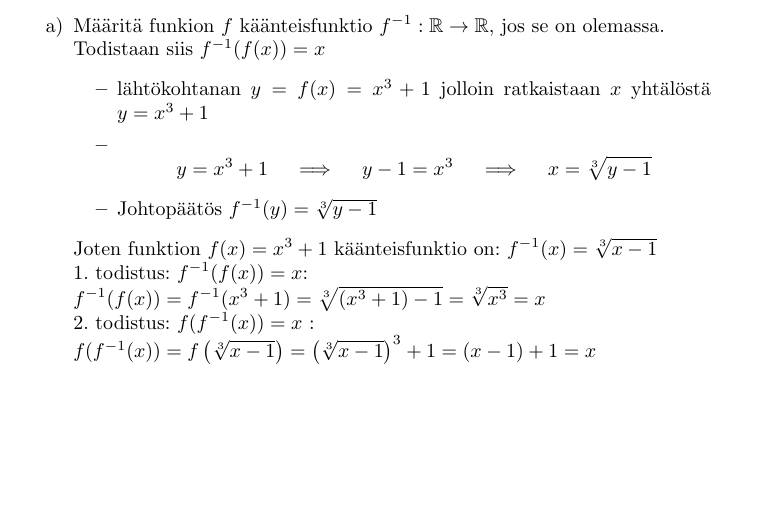
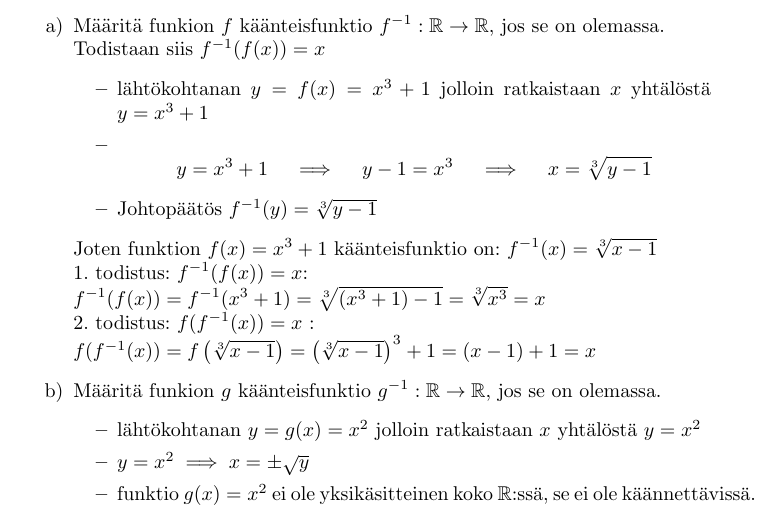
Before and after one commit to juhapekka/matikka, a LaTeX document (harjoitus4.tex): part of page 6 of 6, cut so that both start at the same text, the shorter picture padded with empty space. Compiled offline with pdfLaTeX.

Commit message:
koko tehtävä 4 telhty

```diff
--- a/harjoitus4.tex
+++ b/harjoitus4.tex
@@ -228,6 +228,12 @@
         $f^{-1}(f(x)) = f^{-1}(x^3 + 1) = \sqrt[3]{(x^3 + 1) - 1} = \sqrt[3]{x^3} = x$\newline
         2. todistus: $f(f^{-1}(x)) = x$ :\newline
         $f(f^{-1}(x)) = f\left(\sqrt[3]{x - 1}\right) = \left(\sqrt[3]{x - 1}\right)^3 + 1 = (x - 1) + 1 = x$
+        \item[b)] Määritä funkion $g$ käänteisfunktio $g^{-1}:\mathbb{R} \rightarrow \mathbb{R}$, jos se on olemassa.
+        \begin{itemize}
+            \item lähtökohtanan $y = g(x) = x^2$ jolloin ratkaistaan $x$ yhtälöstä $y = x^2$
+            \item $y = x^2 \implies x = \pm \sqrt{y}$
+            \item funktio $g(x) = x^2$ ei ole yksikäsitteinen koko $\mathbb{R}$:ssä, se ei ole käännettävissä.
+        \end{itemize}
 
     \end{itemize}
 \end{document}
```
